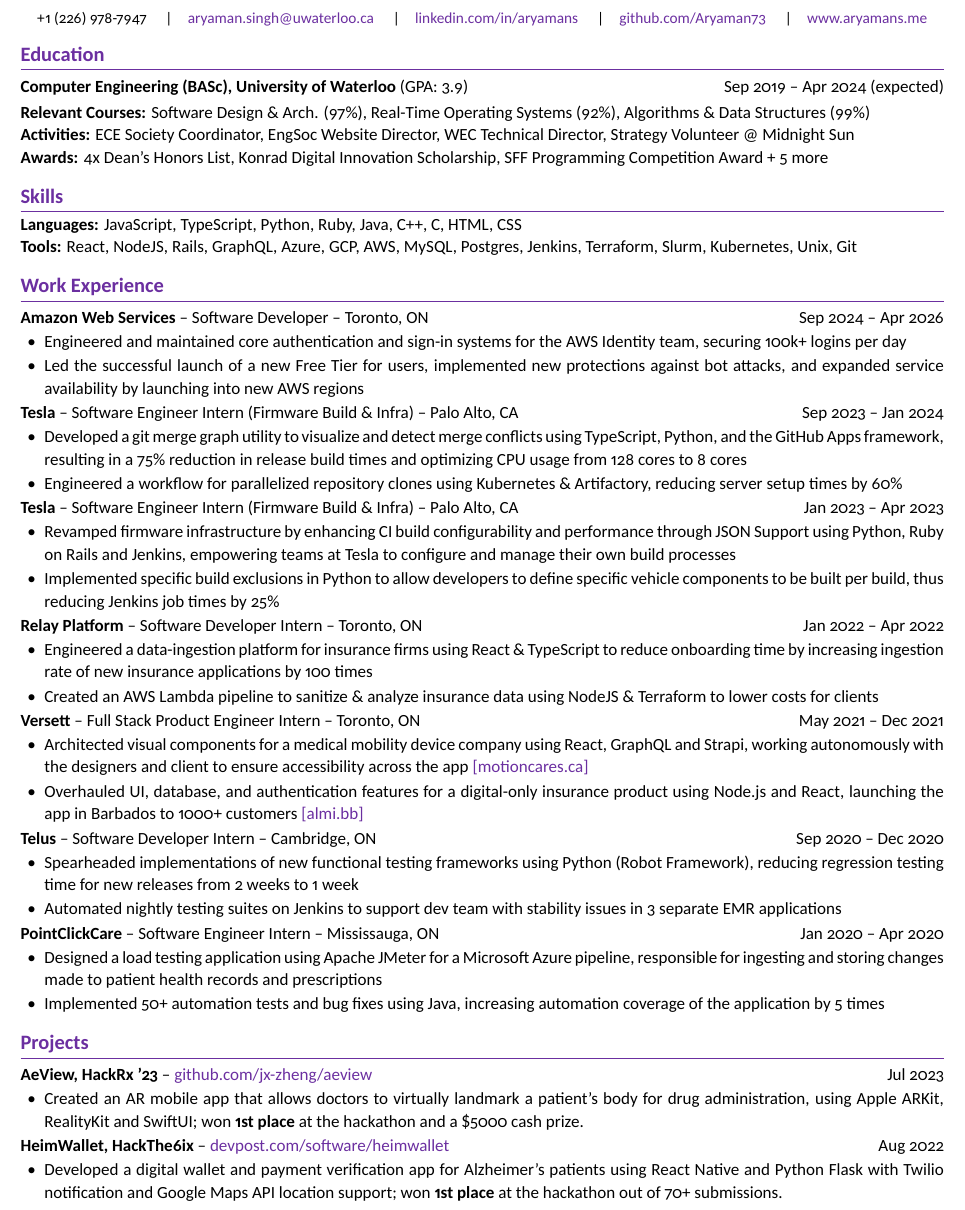
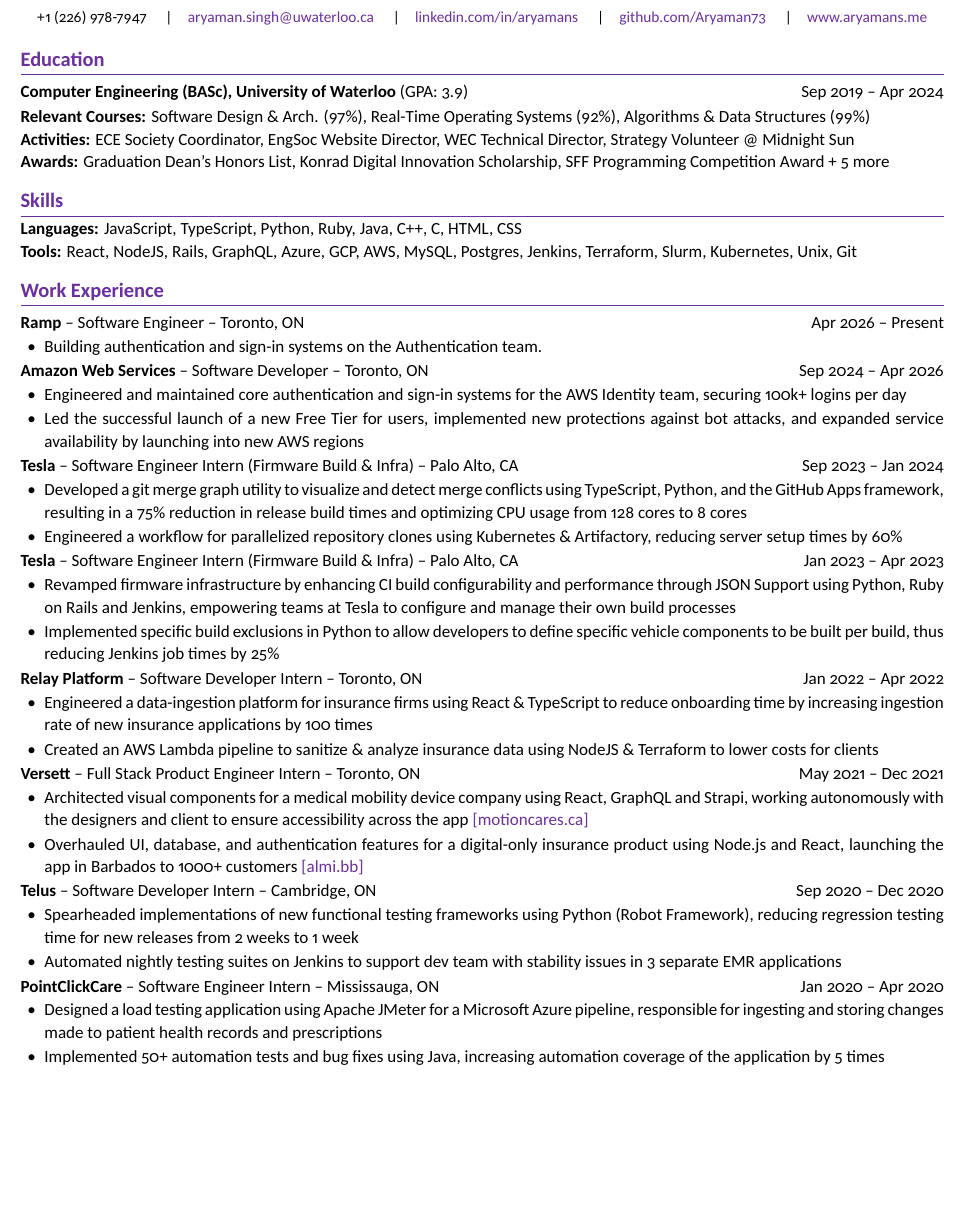
Before and after one commit to Aryaman73/aryaman73.github.io, a LaTeX CV (resume/resume.tex): part of the page, cut so that both start at the same text, the shorter picture padded with empty space. The pictures show the PDF file resume/resume.pdf that the author committed with the source.

Commit message:
Resume: add Ramp (current), graduate Education date, fix Awards, drop Projects
Add Ramp as the current role (Toronto, Apr 2026 - Present); remove '(expected)'
from the degree now that it's conferred; align Awards wording with the latest
resume; drop the Projects section to keep everything on one page.

Co-Authored-By: Claude Opus 4.8 <noreply@anthropic.com>

```diff
--- a/resume/resume.tex
+++ b/resume/resume.tex
@@ -61,10 +61,10 @@
 
 %--- Education ----------------------------------------------------------------
 \section{Education}
-\entry{\textbf{Computer Engineering (BASc), University of Waterloo} (GPA: 3.9)}{Sep 2019 -- Apr 2024 (expected)}\\[2pt]
+\entry{\textbf{Computer Engineering (BASc), University of Waterloo} (GPA: 3.9)}{Sep 2019 -- Apr 2024}\\[2pt]
 \textbf{Relevant Courses:} Software Design \& Arch. (97\%), Real-Time Operating Systems (92\%), Algorithms \& Data Structures (99\%)\\
 \textbf{Activities:} ECE Society Coordinator, EngSoc Website Director, WEC Technical Director, Strategy Volunteer @ Midnight Sun\\
-\textbf{Awards:} 4x Dean's Honors List, Konrad Digital Innovation Scholarship, SFF Programming Competition Award + 5 more
+\textbf{Awards:} Graduation Dean's Honors List, Konrad Digital Innovation Scholarship, SFF Programming Competition Award + 5 more
 
 %--- Skills -------------------------------------------------------------------
 \section{Skills}
@@ -73,6 +73,11 @@
 
 %--- Work Experience ----------------------------------------------------------
 \section{Work Experience}
+
+\entry{\textbf{Ramp} -- Software Engineer -- Toronto, ON}{Apr 2026 -- Present}
+\begin{tight}
+  \item Building authentication and sign-in systems on the Authentication team. % TODO: replace with quantified accomplishment bullets
+\end{tight}
 
 \entry{\textbf{Amazon Web Services} -- Software Developer -- Toronto, ON}{Sep 2024 -- Apr 2026}
 \begin{tight}
@@ -116,17 +121,8 @@
   \item Implemented 50+ automation tests and bug fixes using Java, increasing automation coverage of the application by 5 times
 \end{tight}
 
-%--- Projects -----------------------------------------------------------------
-\section{Projects}
-
-\entry{\textbf{AeView, HackRx '23} -- \href{https://github.com/jx-zheng/aeview}{github.com/jx-zheng/aeview}}{Jul 2023}
-\begin{tight}
-  \item Created an AR mobile app that allows doctors to virtually landmark a patient's body for drug administration, using Apple ARKit, RealityKit and SwiftUI; won \textbf{1st place} at the hackathon and a \$5000 cash prize.
-\end{tight}
-
-\entry{\textbf{HeimWallet, HackThe6ix} -- \href{https://devpost.com/software/heimwallet}{devpost.com/software/heimwallet}}{Aug 2022}
-\begin{tight}
-  \item Developed a digital wallet and payment verification app for Alzheimer's patients using React Native and Python Flask with Twilio notification and Google Maps API location support; won \textbf{1st place} at the hackathon out of 70+ submissions.
-\end{tight}
+% --- Projects section removed to keep the resume to one page after adding the
+% --- Ramp role. The AeView / HeimWallet entries are preserved in git history
+% --- (and the website blog) if you want to restore them later.
 
 \end{document}
```
Also changed, not shown: resume/resume.pdf.
